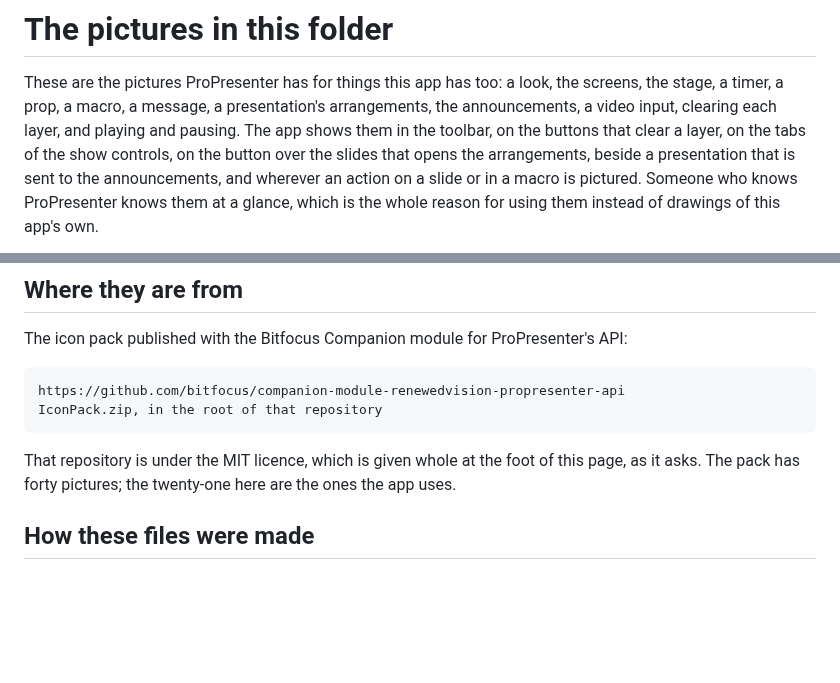
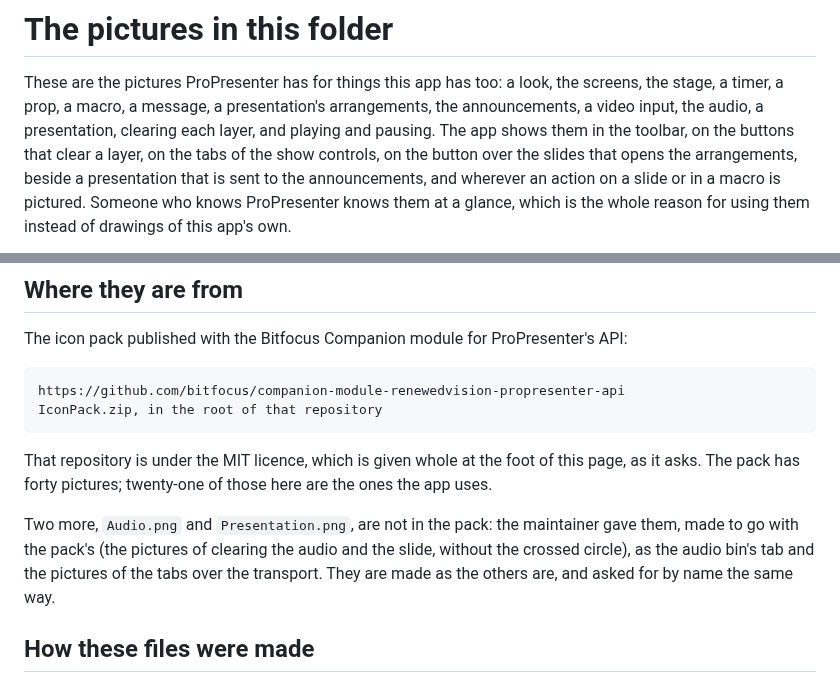
Before and after one commit to greyshirtguy/Simple-Presenter, a Markdown page: icons/README.md, 2 parts joined by grey strips. Rendered like a GitHub page; blank space fills up the shorter version.

```diff
--- a/icons/README.md
+++ b/icons/README.md
@@ -2,8 +2,8 @@
 
 These are the pictures ProPresenter has for things this app has too: a look, the
 screens, the stage, a timer, a prop, a macro, a message, a presentation's
-arrangements, the announcements, a video input, clearing each layer, and playing and
-pausing. The app
+arrangements, the announcements, a video input, the audio, a presentation, clearing
+each layer, and playing and pausing. The app
 shows them in the toolbar, on the buttons that clear a layer, on the tabs of the show
 controls, on the button over the slides that opens the arrangements, beside a
 presentation that is sent to the announcements, and wherever an action on a slide or in
@@ -23,8 +23,13 @@ The icon pack published with the Bitfocus Companion module for ProPresenter's AP
     IconPack.zip, in the root of that repository
 
 That repository is under the MIT licence, which is given whole at the foot of this
-page, as it asks. The pack has forty pictures; the twenty-one here are the ones the app
-uses.
+page, as it asks. The pack has forty pictures; twenty-one of those here are the ones the
+app uses.
+
+Two more, `Audio.png` and `Presentation.png`, are not in the pack: the maintainer gave
+them, made to go with the pack's (the pictures of clearing the audio and the slide,
+without the crossed circle), as the audio bin's tab and the pictures of the tabs over
+the transport. They are made as the others are, and asked for by name the same way.
 
 ## How these files were made
 
```
Also changed, not shown: docs/features/media.md (+6 -6 lines), icons/Audio.png (added), icons/Presentation.png (added), 6 other files.
